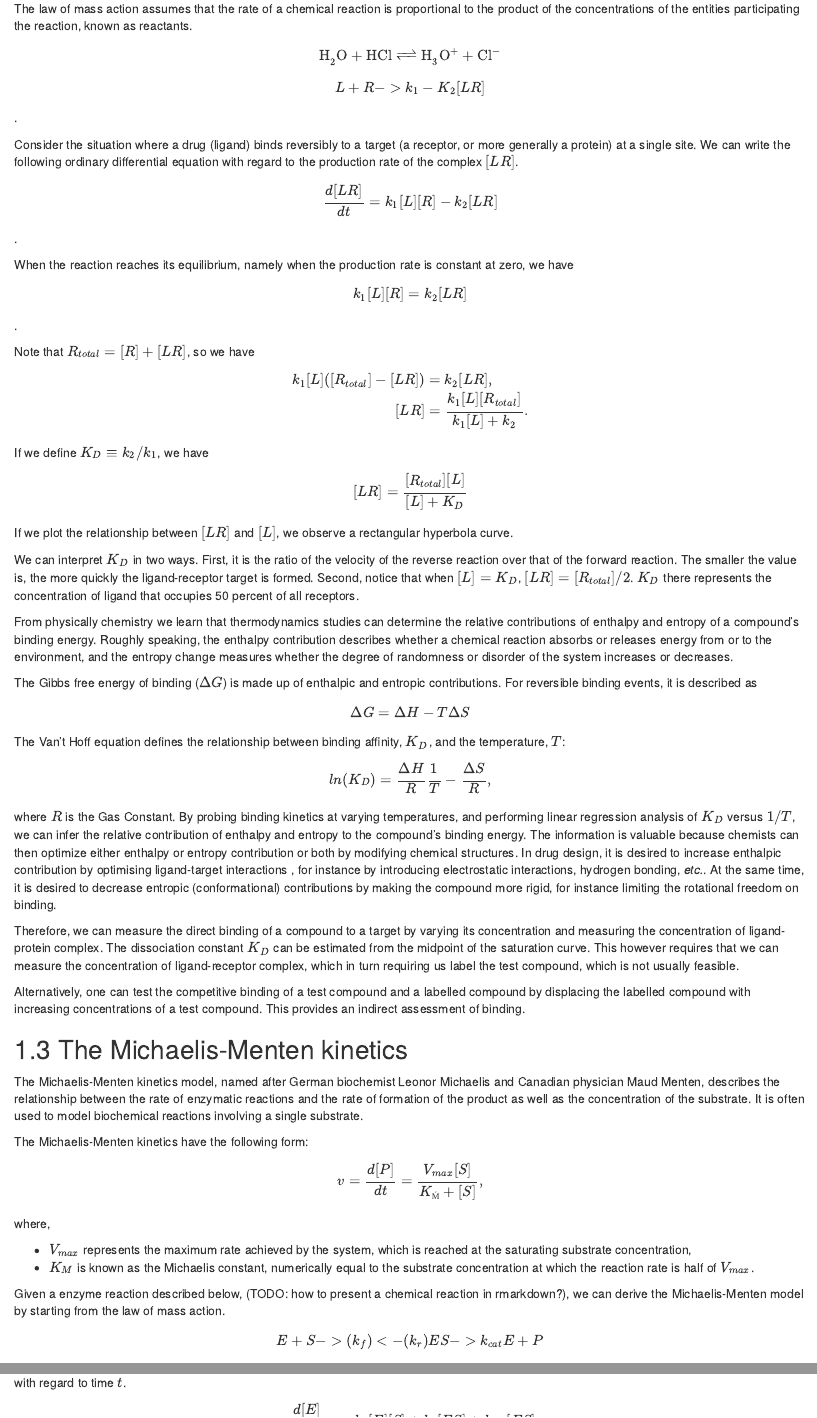
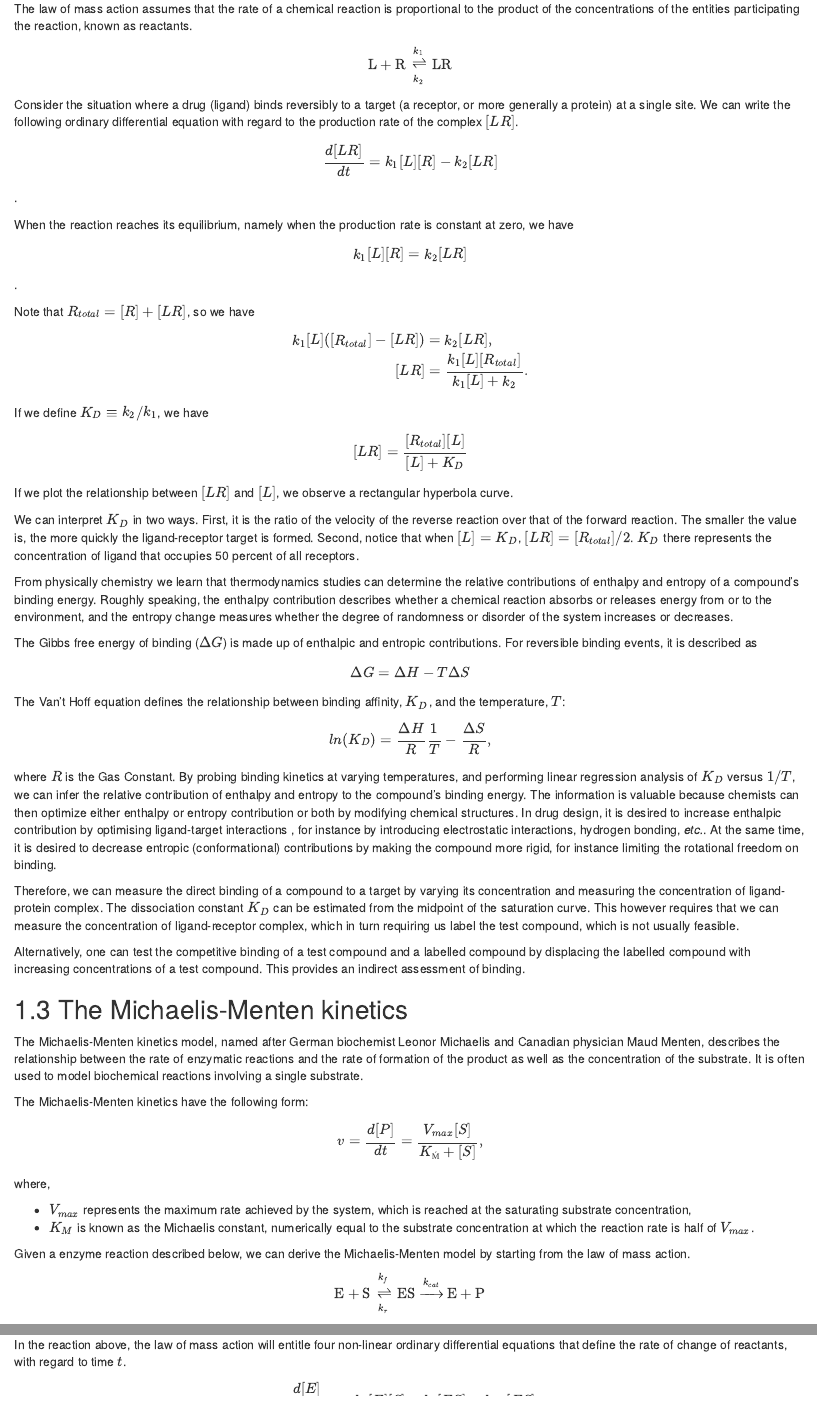
Before and after one commit to Accio/AMIDD, an R Markdown document (book/06.0-pharmacology.Rmd): the page in a window 1100 px wide, from 240 px down, and a second part further down, joined at a grey line. Rendered offline with R 4.5, knitr and Pandoc, with nearby package versions; drawn as R Markdown's standard HTML page in place of the format the file asks for.

Commit message:
chemical reaction now visualized by mhchem

```diff
--- a/book/06.0-pharmacology.Rmd
+++ b/book/06.0-pharmacology.Rmd
@@ -110,16 +108,17 @@ where,
 * $K_{M}$ is known as the Michaelis constant, numerically equal to the substrate
   concentration at which the reaction rate is half of $V_{max}$.
 
-Given a enzyme reaction described below, (TODO: how to present a chemical
-reaction in rmarkdown?), we can derive the Michaelis-Menten model by starting
-from the law of mass action.
+Given a enzyme reaction described below, we can derive the Michaelis-Menten
+model by starting from the law of mass action.
 
-$$ E + S  -> (k_f) <- (k_r) ES -> k_{cat} E+P $$
+$$
+\require{mhchem}
+\ce{E + S <=>[k_f][k_r] ES ->[k_{cat}] E + P}
+$$
 
-In the
-reaction above, the law of mass action will entitle four non-linear ordinary
-differential equations that define the rate of change of reactants, with regard
-to time $t$.
+In the reaction above, the law of mass action will entitle four non-linear
+ordinary differential equations that define the rate of change of reactants,
+with regard to time $t$.
 
 \begin{align}
 \frac{d[E]}{dt} &= -k_f[E][S] + k_r[ES]+k_{cat}[ES], \\
```
Also changed, not shown: book/06.0-pharmacology.Rmd (4 more changed lines).
